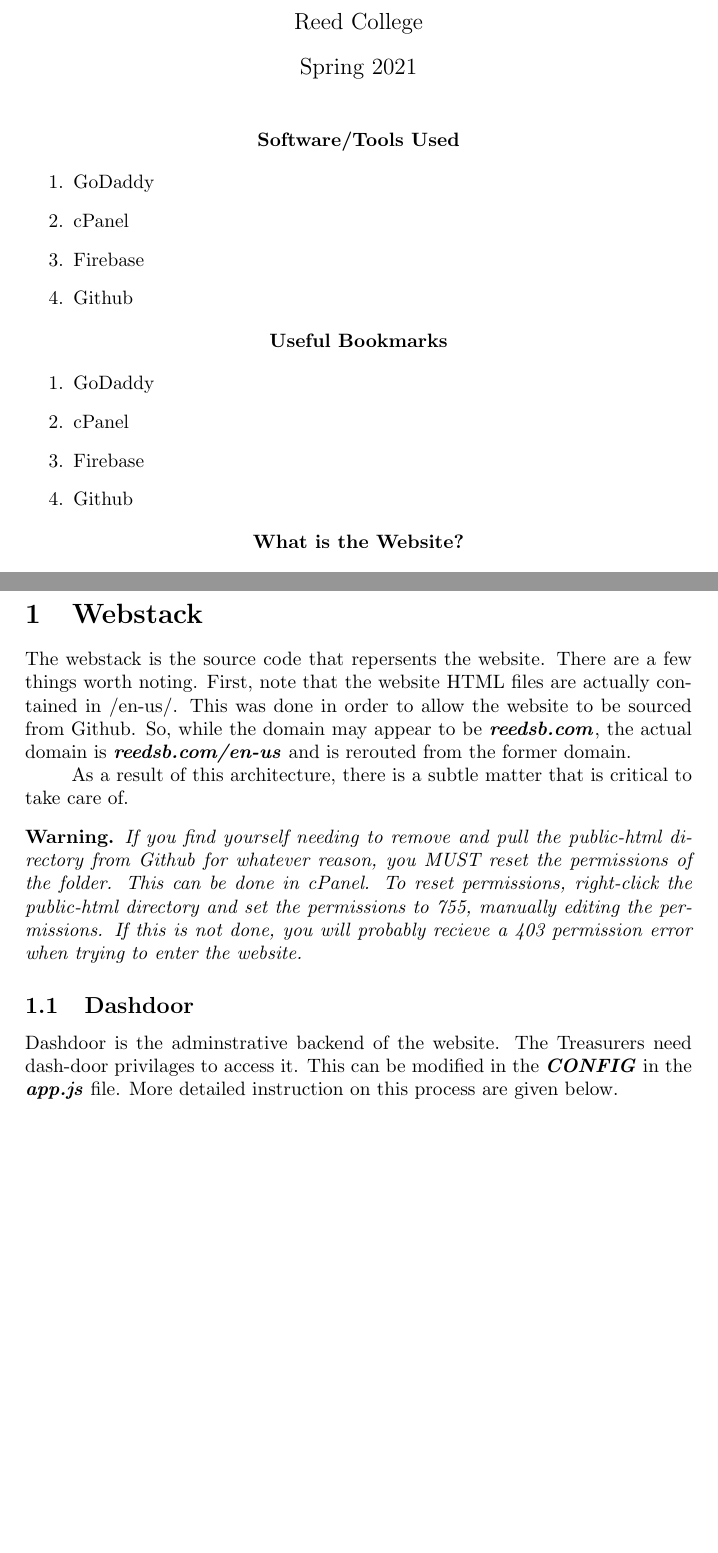
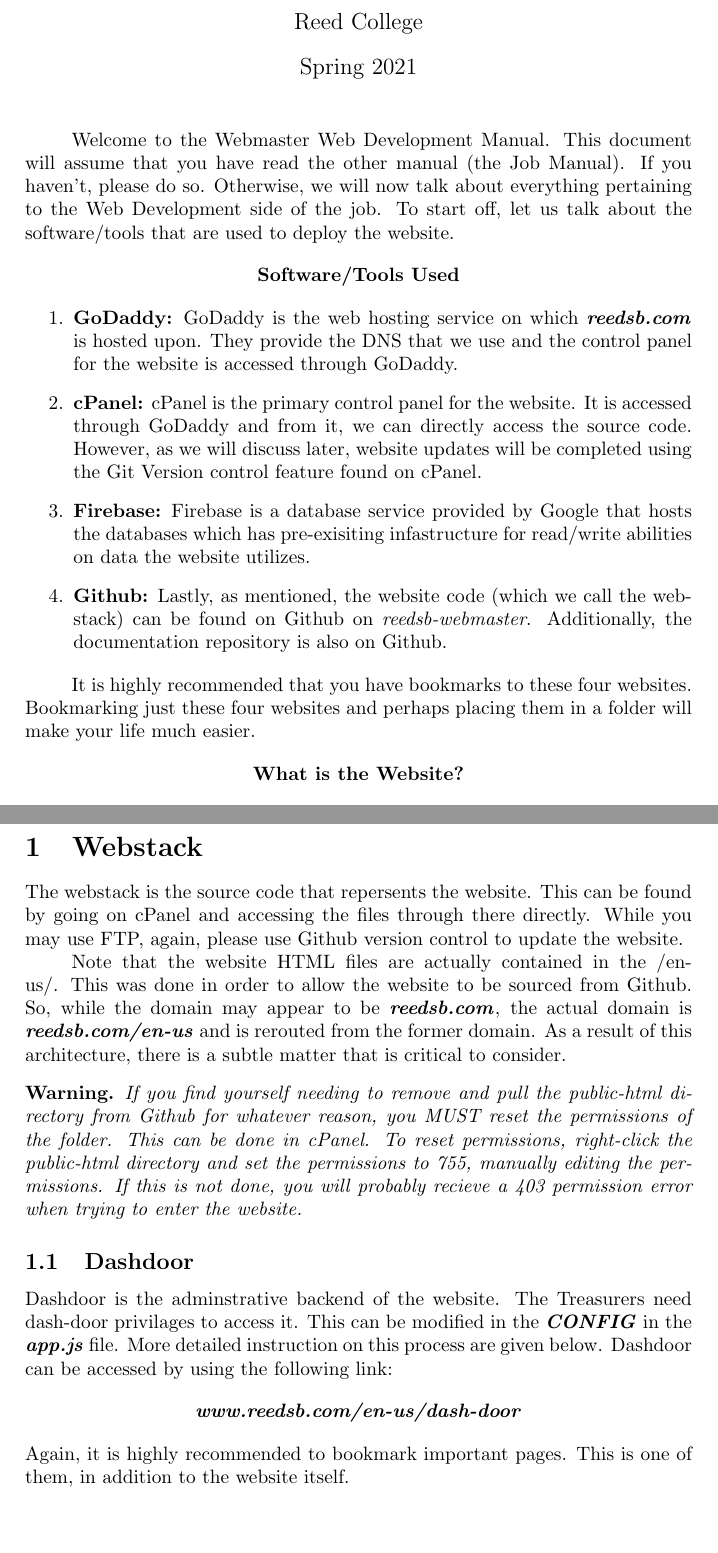
Before and after one commit to reedsb-webmaster/documentation, a LaTeX document (teX/web-manual.tex, which reads teX/preamble/preamble.tex): two parts of pages 1 and 3 of 10, joined at a grey line, cut so that both start at the same text. Compiled offline with pdfLaTeX.

Commit message:
Finished web manual

```diff
--- a/teX/preamble/preamble.tex
+++ b/teX/preamble/preamble.tex
@@ -7,6 +7,8 @@
 \usepackage{amsthm}
 \usepackage{graphicx}
 \usepackage[colorinlistoftodos]{todonotes}
+\usepackage{blindtext}
+\usepackage{hyperref}
 
 %=====================
 %     ENVIRONMENTS
--- a/teX/web-manual.tex
+++ b/teX/web-manual.tex
@@ -8,25 +8,27 @@
 \begin{document}
 \maketitle
 
-\begin{center}
-\textbf{Software/Tools Used}
-\end{center}
+Welcome to the Webmaster Web Development Manual. This document will assume that you have read the other manual (the Job Manual). If you haven't, please do so. Otherwise, we will now talk about everything pertaining to the Web Development side of the job. To start off, let us talk about the software/tools that are used to deploy the website.
+
+\minititle{Software/Tools Used}
 
 \begin{enumerate}
-  \item GoDaddy
-  \item cPanel
-  \item Firebase
-  \item Github
+  \item \textbf{GoDaddy:} GoDaddy is the web hosting service on which $\reedsb$ is hosted upon. They provide the DNS that we use and the control panel for the website is accessed through GoDaddy.
+  \item \textbf{cPanel:} cPanel is the primary control panel for the website. It is accessed through GoDaddy and from it, we can directly access the source code. However, as we will discuss later, website updates will be completed using the Git Version control feature found on cPanel.
+  \item \textbf{Firebase:} Firebase is a database service provided by Google that hosts the databases which has pre-exisiting infastructure for read/write abilities on data the website utilizes.
+  \item \textbf{Github:} Lastly, as mentioned, the website code (which we call the webstack) can be found on Github on $\GHuser$. Additionally, the documentation repository is also on Github.
 \end{enumerate}
 
-\minititle{Useful Bookmarks}
+It is highly recommended that you have bookmarks to these four websites. Bookmarking just these four websites and perhaps placing them in a folder will make your life much easier.
 
-\begin{enumerate}
-  \item GoDaddy
-  \item cPanel
-  \item Firebase
-  \item Github
-\end{enumerate}
+% \minititle{Useful Bookmarks}
+%
+% \begin{enumerate}
+%   \item GoDaddy
+%   \item cPanel
+%   \item Firebase
+%   \item Github
+% \end{enumerate}
 
 \begin{center}
 \textbf{What is the Website?}
@@ -59,16 +61,18 @@
 \newpage
 \section{Webstack}
 
-The webstack is the source code that repersents the website. There are a few things worth noting. First, note that the website HTML files are actually contained in /en-us/. This was done in order to allow the website to be sourced from Github. So, while the domain may appear to be $\reedsb$, the actual domain is $\reedsbenus$ and is rerouted from the former domain.
+The webstack is the source code that repersents the website. This can be found by going on cPanel and accessing the files through there directly. While you may use FTP, again, please use Github version control to update the website.
 
-As a result of this architecture, there is a subtle matter that is critical to take care of.
+Note that the website HTML files are actually contained in the /en-us/. This was done in order to allow the website to be sourced from Github. So, while the domain may appear to be $\reedsb$, the actual domain is $\reedsbenus$ and is rerouted from the former domain. As a result of this architecture, there is a subtle matter that is critical to consider.
 
 \begin{warning*}
 If you find yourself needing to remove and pull the public-html directory from Github for whatever reason, you MUST reset the permissions of the folder. This can be done in cPanel. To reset permissions, right-click the public-html directory and set the permissions to 755, manually editing the permissions. If this is not done, you will probably recieve a 403 permission error when trying to enter the website.
 \end{warning*}
 
 \subsection{Dashdoor}
-Dashdoor is the adminstrative backend of the website. The Treasurers need dash-door privilages to access it. This can be modified in the $\config$ in the $\appjs$ file. More detailed instruction on this process are given below.
+Dashdoor is the adminstrative backend of the website. The Treasurers need dash-door privilages to access it. This can be modified in the $\config$ in the $\appjs$ file. More detailed instruction on this process are given below. Dashdoor can be accessed by using the following link:
+$$\textbf{\textit{www.reedsb.com/en-us/dash-door}}$$
+Again, it is highly recommended to bookmark important pages. This is one of them, in addition to the website itself.
 
 %====================================================================
 %====================================================================
```
Also changed, not shown: teX/job-manual.tex (+2 -2 lines), teX/Makefile (deleted), teX/job-manual.pdf, teX/web-manual.pdf, teX/web-manual.tex (52 more changed lines), 4 other files.
